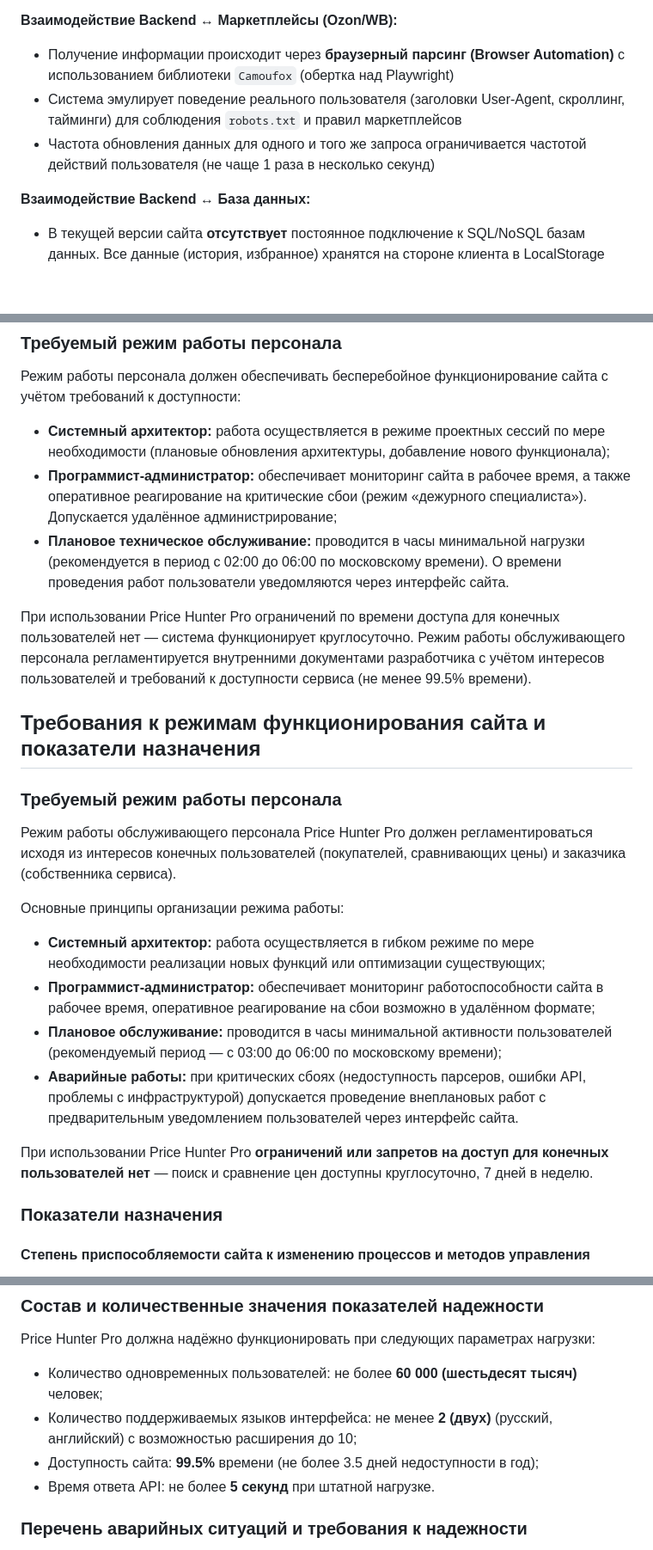
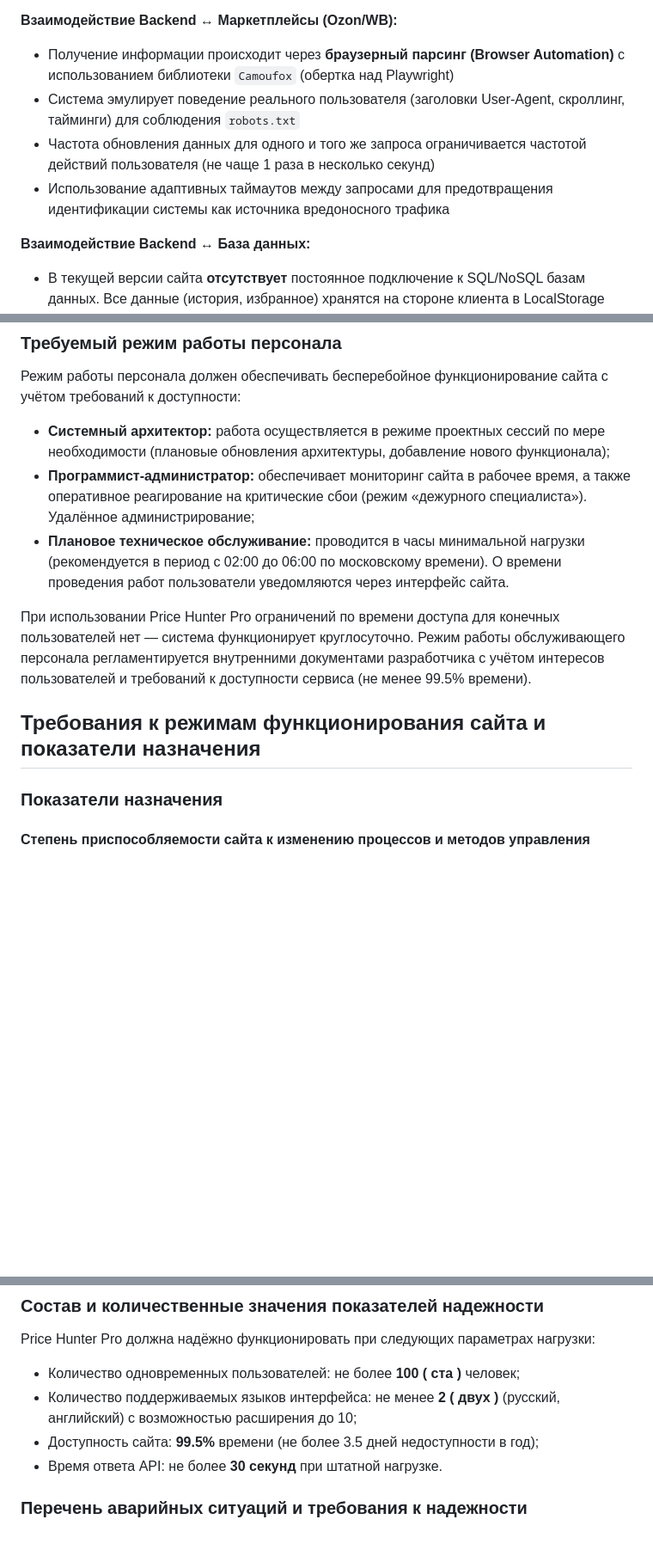
Before and after one commit to suiroxai/PM, a Markdown page: README.md, 3 parts joined by grey strips. Shown at 86% size. Drawn GitHub-style; blank space fills up the shorter version.

```diff
--- a/README.md
+++ b/README.md
@@ -392,8 +391,9 @@ Price Hunter Pro предназначен для автоматизации пр
 **Взаимодействие Backend ↔ Маркетплейсы (Ozon/WB):**
 
 - Получение информации происходит через **браузерный парсинг (Browser Automation)** с использованием библиотеки `Camoufox` (обертка над Playwright)
-- Система эмулирует поведение реального пользователя (заголовки User-Agent, скроллинг, тайминги) для соблюдения `robots.txt` и правил маркетплейсов
+- Система эмулирует поведение реального пользователя (заголовки User-Agent, скроллинг, тайминги) для соблюдения `robots.txt`
 - Частота обновления данных для одного и того же запроса ограничивается частотой действий пользователя (не чаще 1 раза в несколько секунд)
+- Использование адаптивных таймаутов между запросами для предотвращения идентификации системы как источника вредоносного трафика
 
 **Взаимодействие Backend ↔ База данных:**
 
@@ -487,24 +487,12 @@ Price Hunter Pro предназначен для автоматизации пр
 
 Режим работы персонала должен обеспечивать бесперебойное функционирование сайта с учётом требований к доступности:
 - **Системный архитектор:** работа осуществляется в режиме проектных сессий по мере необходимости (плановые обновления архитектуры, добавление нового функционала);
-- **Программист-администратор:** обеспечивает мониторинг сайта в рабочее время, а также оперативное реагирование на критические сбои (режим «дежурного специалиста»). Допускается удалённое администрирование;
+- **Программист-администратор:** обеспечивает мониторинг сайта в рабочее время, а также оперативное реагирование на критические сбои (режим «дежурного специалиста»). Удалённое администрирование;
 - **Плановое техническое обслуживание:** проводится в часы минимальной нагрузки (рекомендуется в период с 02:00 до 06:00 по московскому времени). О времени проведения работ пользователи уведомляются через интерфейс сайта.
 
 При использовании Price Hunter Pro ограничений по времени доступа для конечных пользователей нет — система функционирует круглосуточно. Режим работы обслуживающего персонала регламентируется внутренними документами разработчика с учётом интересов пользователей и требований к доступности сервиса (не менее 99.5% времени).
 
 ## Требования к режимам функционирования сайта и показатели назначения
-
-### Требуемый режим работы персонала
-
-Режим работы обслуживающего персонала Price Hunter Pro должен регламентироваться исходя из интересов конечных пользователей (покупателей, сравнивающих цены) и заказчика (собственника сервиса).
-
-Основные принципы организации режима работы:
-- **Системный архитектор:** работа осуществляется в гибком режиме по мере необходимости реализации новых функций или оптимизации существующих;
-- **Программист-администратор:** обеспечивает мониторинг работоспособности сайта в рабочее время, оперативное реагирование на сбои возможно в удалённом формате;
-- **Плановое обслуживание:** проводится в часы минимальной активности пользователей (рекомендуемый период — с 03:00 до 06:00 по московскому времени);
-- **Аварийные работы:** при критических сбоях (недоступность парсеров, ошибки API, проблемы с инфраструктурой) допускается проведение внеплановых работ с предварительным уведомлением пользователей через интерфейс сайта.
-
-При использовании Price Hunter Pro **ограничений или запретов на доступ для конечных пользователей нет** — поиск и сравнение цен доступны круглосуточно, 7 дней в неделю.
 
 ### Показатели назначения
 
@@ -577,10 +565,10 @@ Price Hunter Pro обладает высокой приспособляемос
 ### Состав и количественные значения показателей надежности
 
 Price Hunter Pro должна надёжно функционировать при следующих параметрах нагрузки:
-- Количество одновременных пользователей: не более **60 000 (шестьдесят тысяч)** человек;
-- Количество поддерживаемых языков интерфейса: не менее **2 (двух)** (русский, английский) с возможностью расширения до 10;
+- Количество одновременных пользователей: не более **100 ( ста )** человек;
+- Количество поддерживаемых языков интерфейса: не менее **2 ( двух )** (русский, английский) с возможностью расширения до 10;
 - Доступность сайта: **99.5%** времени (не более 3.5 дней недоступности в год);
-- Время ответа API: не более **5 секунд** при штатной нагрузке.
+- Время ответа API: не более **30 секунд** при штатной нагрузке.
 
 ### Перечень аварийных ситуаций и требования к надежности
 
```
Also changed, not shown: other parts of README.md (+4 -8 lines).
